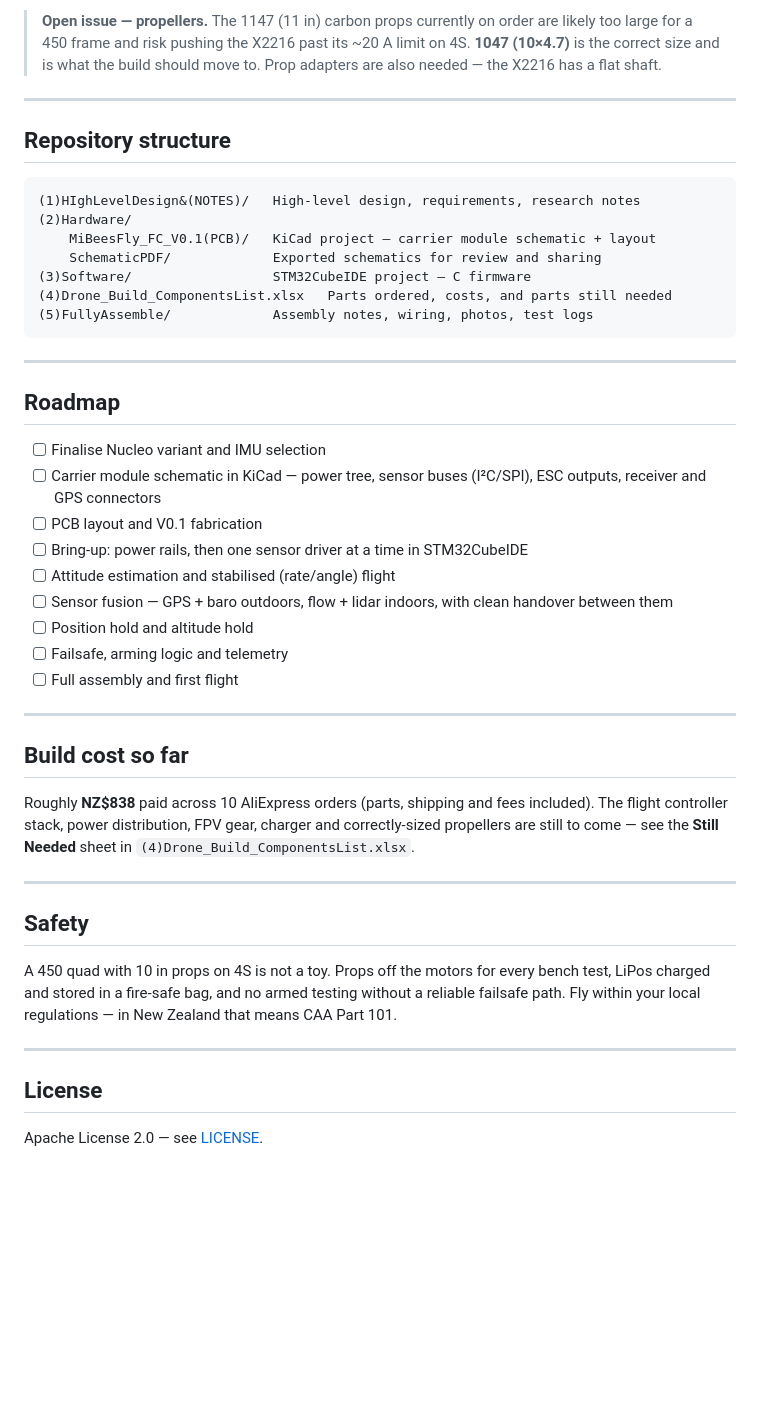
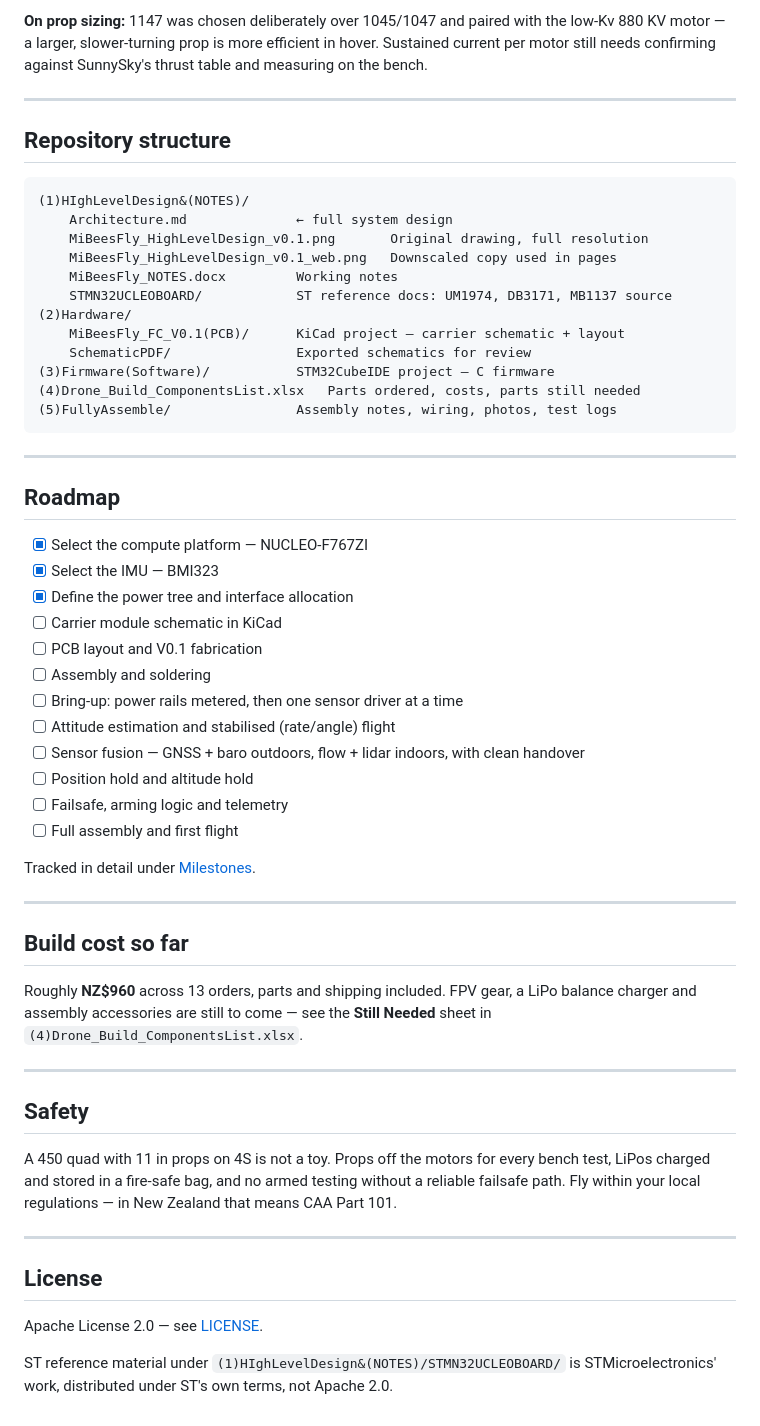
Before and after one commit to mohanan02/MiBeesFly, a Markdown page: README.md, the part around one of its changes. GitHub-like rendering; blank space fills up the shorter version.

````diff
--- a/README.md
+++ b/README.md
@@ -63,48 +104,60 @@ The whole point of the sensor selection is **drift-free position hold in both en
 
-> **Open issue — propellers.** The 1147 (11 in) carbon props currently on order are likely too large for a 450 frame and risk pushing the X2216 past its ~20 A limit on 4S. **1047 (10×4.7)** is the correct size and is what the build should move to. Prop adapters are also needed — the X2216 has a flat shaft.
+**On prop sizing:** 1147 was chosen deliberately over 1045/1047 and paired with the low-Kv 880 KV motor — a larger, slower-turning prop is more efficient in hover. Sustained current per motor still needs confirming against SunnySky's thrust table and measuring on the bench.
 
 ---
 
 ## Repository structure
 
 ```
-(1)HIghLevelDesign&(NOTES)/   High-level design, requirements, research notes
+(1)HIghLevelDesign&(NOTES)/
+    Architecture.md              ← full system design
+    MiBeesFly_HighLevelDesign_v0.1.png       Original drawing, full resolution
+    MiBeesFly_HighLevelDesign_v0.1_web.png   Downscaled copy used in pages
+    MiBeesFly_NOTES.docx         Working notes
+    STMN32UCLEOBOARD/            ST reference docs: UM1974, DB3171, MB1137 source
 (2)Hardware/
-    MiBeesFly_FC_V0.1(PCB)/   KiCad project — carrier module schematic + layout
-    SchematicPDF/             Exported schematics for review and sharing
-(3)Software/                  STM32CubeIDE project — C firmware
-(4)Drone_Build_ComponentsList.xlsx   Parts ordered, costs, and parts still needed
-(5)FullyAssemble/             Assembly notes, wiring, photos, test logs
+    MiBeesFly_FC_V0.1(PCB)/      KiCad project — carrier schematic + layout
+    SchematicPDF/                Exported schematics for review
+(3)Firmware(Software)/           STM32CubeIDE project — C firmware
+(4)Drone_Build_ComponentsList.xlsx   Parts ordered, costs, parts still needed
+(5)FullyAssemble/                Assembly notes, wiring, photos, test logs
 ```
 
 ---
 
 ## Roadmap
 
-- [ ] Finalise Nucleo variant and IMU selection
-- [ ] Carrier module schematic in KiCad — power tree, sensor buses (I²C/SPI), ESC outputs, receiver and GPS connectors
+- [x] Select the compute platform — NUCLEO-F767ZI
+- [x] Select the IMU — BMI323
+- [x] Define the power tree and interface allocation
+- [ ] Carrier module schematic in KiCad
 - [ ] PCB layout and V0.1 fabrication
-- [ ] Bring-up: power rails, then one sensor driver at a time in STM32CubeIDE
+- [ ] Assembly and soldering
+- [ ] Bring-up: power rails metered, then one sensor driver at a time
 - [ ] Attitude estimation and stabilised (rate/angle) flight
-- [ ] Sensor fusion — GPS + baro outdoors, flow + lidar indoors, with clean handover between them
+- [ ] Sensor fusion — GNSS + baro outdoors, flow + lidar indoors, with clean handover
 - [ ] Position hold and altitude hold
 - [ ] Failsafe, arming logic and telemetry
 - [ ] Full assembly and first flight
+
+Tracked in detail under [Milestones](https://github.com/mohanan02/MiBeesFly/milestones).
 
 ---
 
 ## Build cost so far
 
-Roughly **NZ$838** paid across 10 AliExpress orders (parts, shipping and fees included). The flight controller stack, power distribution, FPV gear, charger and correctly-sized propellers are still to come — see the **Still Needed** sheet in `(4)Drone_Build_ComponentsList.xlsx`.
+Roughly **NZ$960** across 13 orders, parts and shipping included. FPV gear, a LiPo balance charger and assembly accessories are still to come — see the **Still Needed** sheet in `(4)Drone_Build_ComponentsList.xlsx`.
 
 ---
 
 ## Safety
 
-A 450 quad with 10 in props on 4S is not a toy. Props off the motors for every bench test, LiPos charged and stored in a fire-safe bag, and no armed testing without a reliable failsafe path. Fly within your local regulations — in New Zealand that means CAA Part 101.
+A 450 quad with 11 in props on 4S is not a toy. Props off the motors for every bench test, LiPos charged and stored in a fire-safe bag, and no armed testing without a reliable failsafe path. Fly within your local regulations — in New Zealand that means CAA Part 101.
 
 ---
 
 ## License
 
 Apache License 2.0 — see [LICENSE](LICENSE).
+
+ST reference material under `(1)HIghLevelDesign&(NOTES)/STMN32UCLEOBOARD/` is STMicroelectronics' work, distributed under ST's own terms, not Apache 2.0.
````
Also changed, not shown: other parts of README.md (+67 -26 lines), (1)HIghLevelDesign&(NOTES)/Architecture.md (+17 -0 lines), (1)HIghLevelDesign&(NOTES)/MiBeesFly_HighLevelDesign_v0.1_web.png (added), 1 other file.
